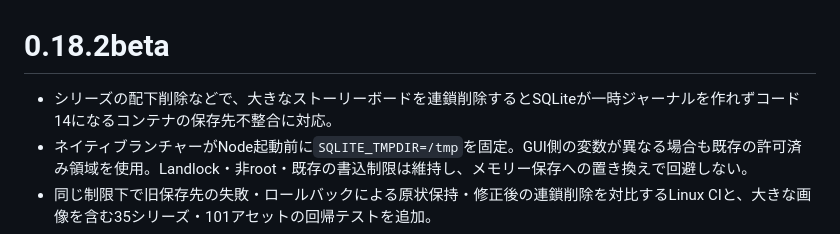
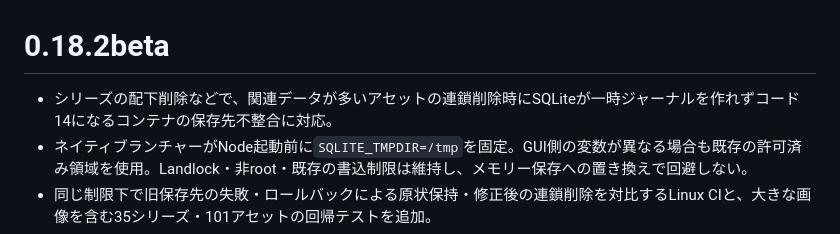
Before and after one commit to SUIREN-KazutoHashimoto/Mirea, a Markdown page: RELEASE.md, the part around the change. Rendered like a GitHub page.

```diff
--- a/RELEASE.md
+++ b/RELEASE.md
@@ -1,6 +1,6 @@
 # 0.18.2beta
 
-- シリーズの配下削除などで、大きなストーリーボードを連鎖削除するとSQLiteが一時ジャーナルを作れずコード14になるコンテナの保存先不整合に対応。
+- シリーズの配下削除などで、関連データが多いアセットの連鎖削除時にSQLiteが一時ジャーナルを作れずコード14になるコンテナの保存先不整合に対応。
 - ネイティブランチャーがNode起動前に`SQLITE_TMPDIR=/tmp`を固定。GUI側の変数が異なる場合も既存の許可済み領域を使用。Landlock・非root・既存の書込制限は維持し、メモリー保存への置き換えで回避しない。
 - 同じ制限下で旧保存先の失敗・ロールバックによる原状保持・修正後の連鎖削除を対比するLinux CIと、大きな画像を含む35シリーズ・101アセットの回帰テストを追加。
 - DB schema20・データ構造・既存のAPK署名・証明書・暗号鍵を維持。Android code37。[詳細と制限](docs/0.18.2beta.md)。
```
